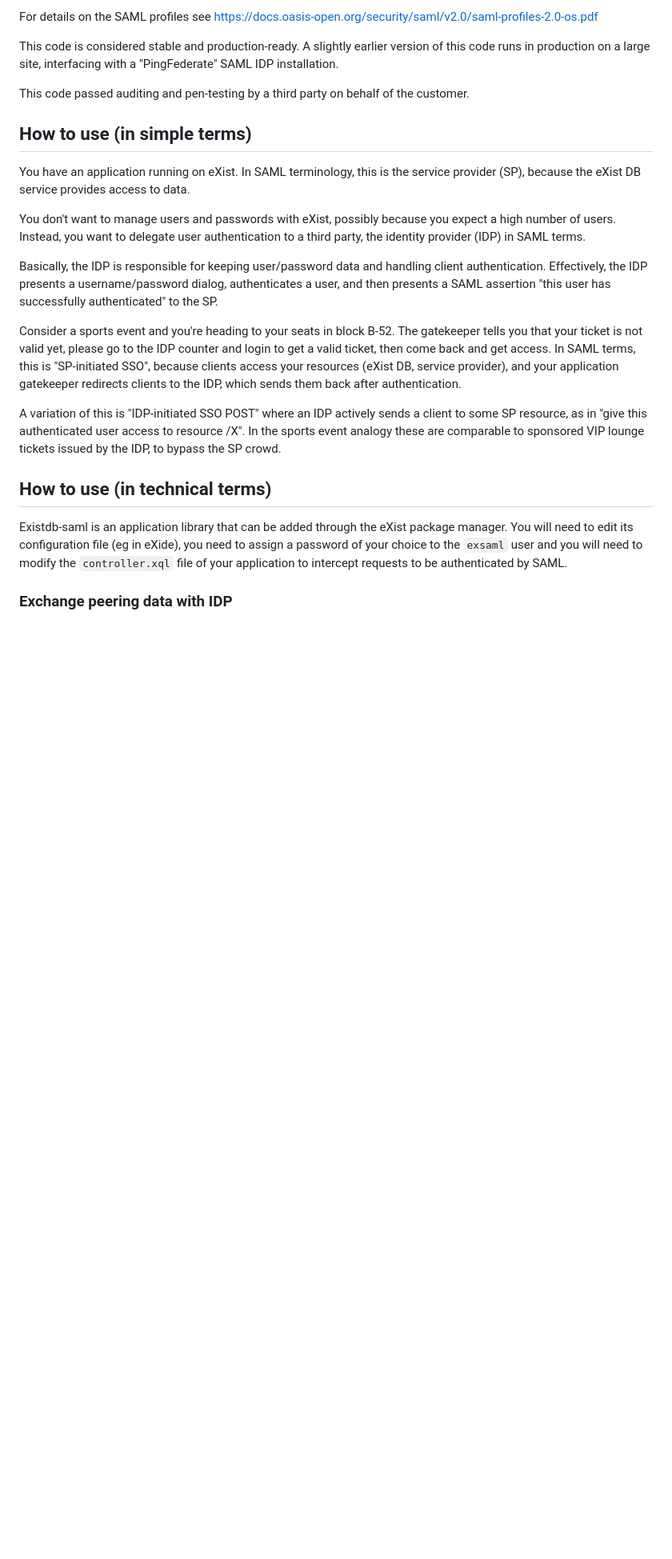
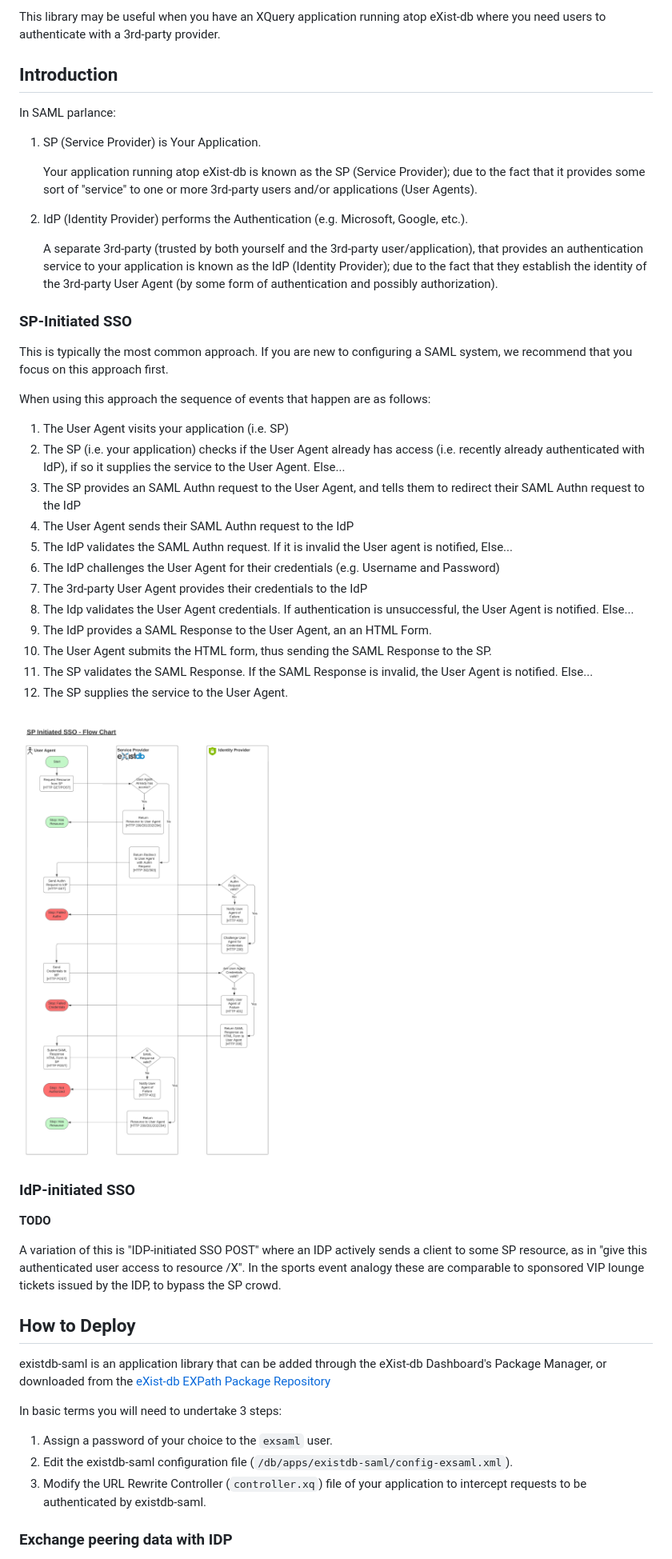
Before and after one commit to eXist-db/existdb-saml, a Markdown page: README.md, the part around the change printed below. Shown: that part at 80% size. Drawn GitHub-style; pictures changed too: doc/sp-initiated-sso-flow-chart.png (added); blank space fills up the shorter version.

Commit message:
[refactor] Improve the documentation for existdb-saml

```diff
--- a/README.md
+++ b/README.md
@@ -13,46 +12,58 @@ The current implementation supports the SAML2 Web Browser SSO Profile with
 
-For details on the SAML profiles see https://docs.oasis-open.org/security/saml/v2.0/saml-profiles-2.0-os.pdf
+This library may be useful when you have an XQuery application running atop eXist-db where you need users to authenticate with a 3rd-party provider.
 
-This code is considered stable and production-ready. A slightly earlier
-version of this code runs in production on a large site, interfacing with a
-"PingFederate" SAML IDP installation.
 
-This code passed auditing and pen-testing by a third party on behalf of the
-customer.
+## Introduction
 
-## How to use (in simple terms)
+In SAML parlance:
 
-You have an application running on eXist. In SAML terminology, this is the
-service provider (SP), because the eXist DB service provides access to data.
+1. SP (Service Provider) is Your Application.
 
-You don't want to manage users and passwords with eXist, possibly because you
-expect a high number of users.  Instead, you want to delegate user
-authentication to a third party, the identity provider (IDP) in SAML terms.
+    Your application running atop eXist-db is known as the SP (Service Provider); due to the fact that it provides some sort of "service" to one or more 3rd-party users and/or applications (User Agents).
 
-Basically, the IDP is responsible for keeping user/password data and handling
-client authentication. Effectively, the IDP presents a username/password
-dialog, authenticates a user, and then presents a SAML assertion "this user
-has successfully authenticated" to the SP.
+2. IdP (Identity Provider) performs the Authentication (e.g. Microsoft, Google, etc.).
 
-Consider a sports event and you're heading to your seats in block B-52. The
-gatekeeper tells you that your ticket is not valid yet, please go to the IDP
-counter and login to get a valid ticket, then come back and get access. In
-SAML terms, this is "SP-initiated SSO", because clients access your resources
-(eXist DB, service provider), and your application gatekeeper redirects clients
-to the IDP, which sends them back after authentication.
+    A separate 3rd-party (trusted by both yourself and the 3rd-party user/application), that provides an authentication service to your application is known as the IdP (Identity Provider); due to the fact that they establish the identity of the 3rd-party User Agent (by some form of authentication and possibly authorization).
+
+### SP-Initiated SSO
+
+This is typically the most common approach. If you are new to configuring a SAML system, we recommend that you focus on this approach first.
+
+When using this approach the sequence of events that happen are as follows:
+
+1. The User Agent visits your application (i.e. SP)
+2. The SP (i.e. your application) checks if the User Agent already has access (i.e. recently already authenticated with IdP), if so it supplies the service to the User Agent. Else...
+3. The SP provides an SAML Authn request to the User Agent, and tells them to redirect their SAML Authn request to the IdP
+4. The User Agent sends their SAML Authn request to the IdP
+5. The IdP validates the SAML Authn request. If it is invalid the User agent is notified, Else...
+6. The IdP challenges the User Agent for their credentials (e.g. Username and Password)
+7. The 3rd-party User Agent provides their credentials to the IdP
+8. The Idp validates the User Agent credentials. If authentication is unsuccessful, the User Agent is notified. Else...
+9. The IdP provides a SAML Response to the User Agent, an an HTML Form.
+10. The User Agent submits the HTML form, thus sending the SAML Response to the SP.
+11. The SP validates the SAML Response. If the SAML Response is invalid, the User Agent is notified. Else...
+12. The SP supplies the service to the User Agent.
+
+![Diagram of SP-Initiated SSO Flow Chart](https://raw.githubusercontent.com/eXist-db/existdb-saml/master/doc/sp-initiated-sso-flow-chart.png)
+
+### IdP-initiated SSO
+
+**TODO**
 
 A variation of this is "IDP-initiated SSO POST" where an IDP actively sends a
 client to some SP resource, as in "give this authenticated user access to
 resource /X". In the sports event analogy these are comparable to sponsored
 VIP lounge tickets issued by the IDP, to bypass the SP crowd.
 
-## How to use (in technical terms)
+## How to Deploy
 
-Existdb-saml is an application library that can be added through the eXist
-package manager.  You will need to edit its configuration file (eg in eXide),
-you need to assign a password of your choice to the `exsaml` user and you
-will need to modify the `controller.xql` file of your application to intercept
-requests to be authenticated by SAML.
+existdb-saml is an application library that can be added through the eXist-db Dashboard's Package Manager, or downloaded from the [eXist-db EXPath Package Repository](https://exist-db.org/exist/apps/public-repo/)
+
+In basic terms you will need to undertake 3 steps:
+
+1. Assign a password of your choice to the `exsaml` user.
+2. Edit the existdb-saml configuration file (`/db/apps/existdb-saml/config-exsaml.xml`).
+3. Modify the URL Rewrite Controller (`controller.xq`) file of your application to intercept requests to be authenticated by existdb-saml.
 
 ### Exchange peering data with IDP
 
```
Also changed, not shown: other parts of README.md (+20 -25 lines).
